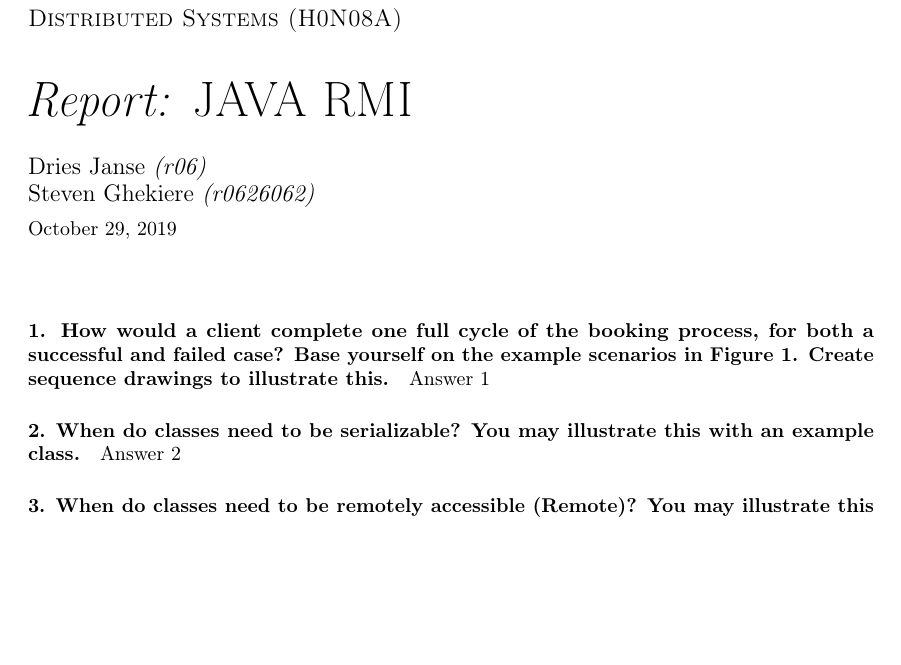
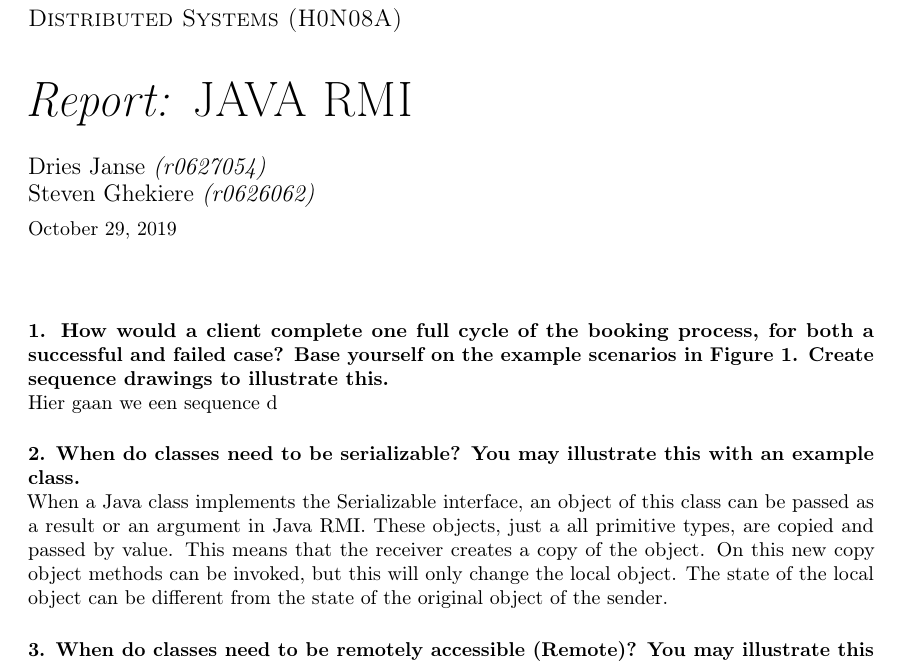
Before and after one commit to r0627054/RMI_23, a LaTeX document (report/report.tex): part of the page before the commit and part of page 1 of 2 after it, cut so that both start at the same text, the shorter picture padded with empty space. Compiled offline with pdfLaTeX.

Commit message:
report update

```diff
--- a/report/report.tex
+++ b/report/report.tex
@@ -2,23 +2,24 @@
 
 \assignment{JAVA RMI} % Set to `Java RMI`, `Java EE` or `Google App Engine`.
 \authorOne{Dries Janse} % Name of first team partner.
-\studentnumberOne{r06} % Student number of first team partner.
+\studentnumberOne{r0627054} % Student number of first team partner.
 \authorTwo{Steven Ghekiere} % Name of second team partner.
 \studentnumberTwo{r0626062}  % Student number of second team partner.
+
 
 \begin{document}
 	\maketitle
 
 	\paragraph{1. How would a client complete one full cycle of the booking process, for both a successful and
 failed case? Base yourself on the example scenarios in Figure 1. Create sequence drawings to
-illustrate this.}
-	Answer 1
+illustrate this.} \mbox{}\\
+	Hier gaan we een sequence d
 
-	\paragraph{2. When do classes need to be serializable? You may illustrate this with an example class.}
-	Answer 2
+	\paragraph{2. When do classes need to be serializable? You may illustrate this with an example class.} \mbox{}\\
+When a Java class implements the Serializable interface, an object of this class can be passed as a result or an argument in Java RMI. These objects, just a all primitive types, are copied and passed by value. This means that the receiver creates a copy of the object. On this new copy object methods can be invoked, but this will only change the local object. The state of the local object can be different from the state of the original object of the sender.
 
 	\paragraph{3. When do classes need to be remotely accessible (Remote)? You may illustrate this with an example
-class.}
+class.} \mbox{}\\
 	Answer 2
 
 	\paragraph{4. What data has to be transmitted between client and server and back when requesting the number
```
Also changed, not shown: report/report.pdf, report/report.tex (12 more changed lines), 4 other files.
